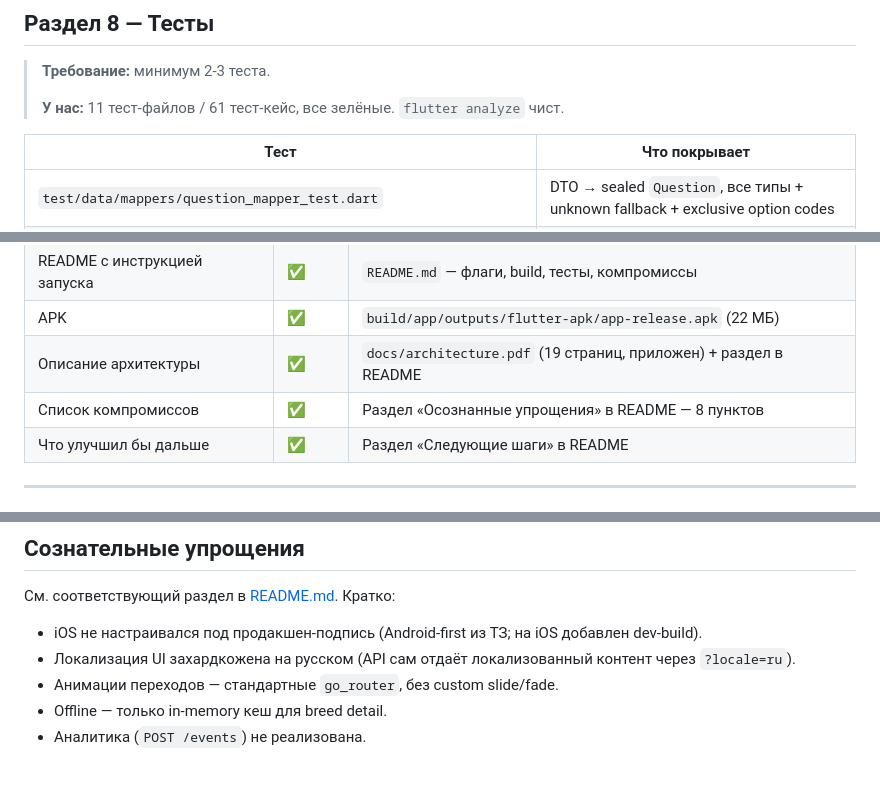
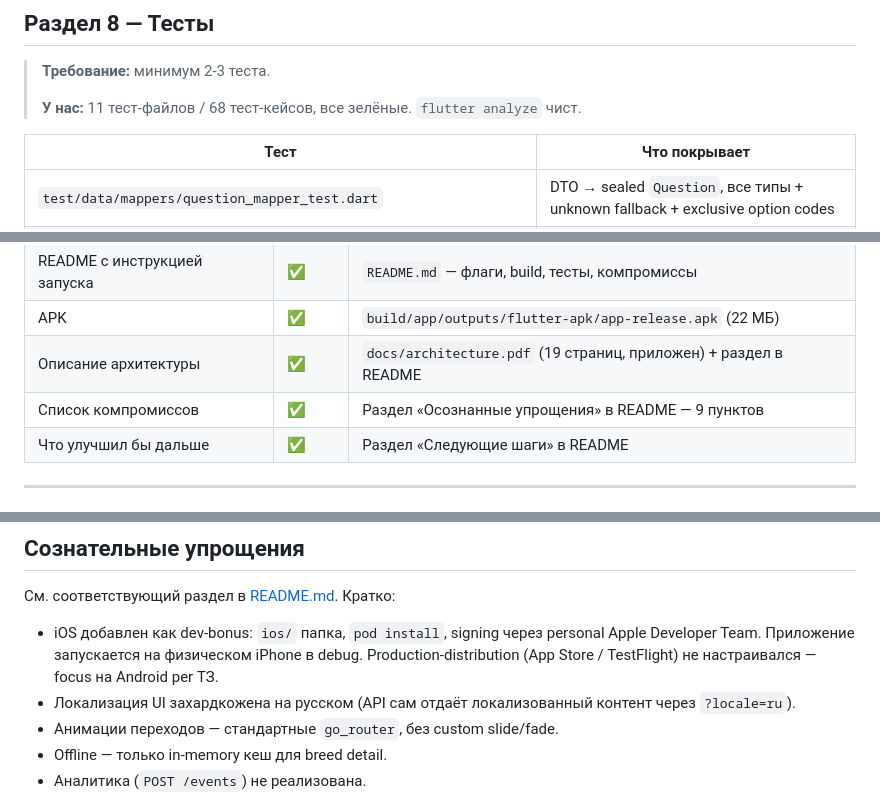
Before and after one commit to unTramp/pet-match-flutter, a Markdown page: docs/tz-compliance.md, 3 parts joined by grey strips. GitHub-like rendering; blank space fills up the shorter version.

```diff
--- a/docs/tz-compliance.md
+++ b/docs/tz-compliance.md
@@ -57,7 +57,7 @@
 
 > **Требование:** минимум 2-3 теста.
 >
-> **У нас:** 11 тест-файлов / 61 тест-кейс, все зелёные. `flutter analyze` чист.
+> **У нас:** 11 тест-файлов / 68 тест-кейсов, все зелёные. `flutter analyze` чист.
 
 | Тест | Что покрывает |
 |---|---|
@@ -83,7 +83,7 @@
 | README с инструкцией запуска | ✅ | `README.md` — флаги, build, тесты, компромиссы |
 | APK | ✅ | `build/app/outputs/flutter-apk/app-release.apk` (22 МБ) |
 | Описание архитектуры | ✅ | `docs/architecture.pdf` (19 страниц, приложен) + раздел в README |
-| Список компромиссов | ✅ | Раздел «Осознанные упрощения» в README — 8 пунктов |
+| Список компромиссов | ✅ | Раздел «Осознанные упрощения» в README — 9 пунктов |
 | Что улучшил бы дальше | ✅ | Раздел «Следующие шаги» в README |
 
 ---
@@ -105,7 +105,7 @@
 
 См. соответствующий раздел в [README.md](../README.md). Кратко:
 
-- iOS не настраивался под продакшен-подпись (Android-first из ТЗ; на iOS добавлен dev-build).
+- iOS добавлен как dev-bonus: `ios/` папка, `pod install`, signing через personal Apple Developer Team. Приложение запускается на физическом iPhone в debug. Production-distribution (App Store / TestFlight) не настраивался — focus на Android per ТЗ.
 - Локализация UI захардкожена на русском (API сам отдаёт локализованный контент через `?locale=ru`).
 - Анимации переходов — стандартные `go_router`, без custom slide/fade.
 - Offline — только in-memory кеш для breed detail.
```
Also changed, not shown: other parts of docs/tz-compliance.md (+1 -1 lines), README.md (+10 -7 lines).
